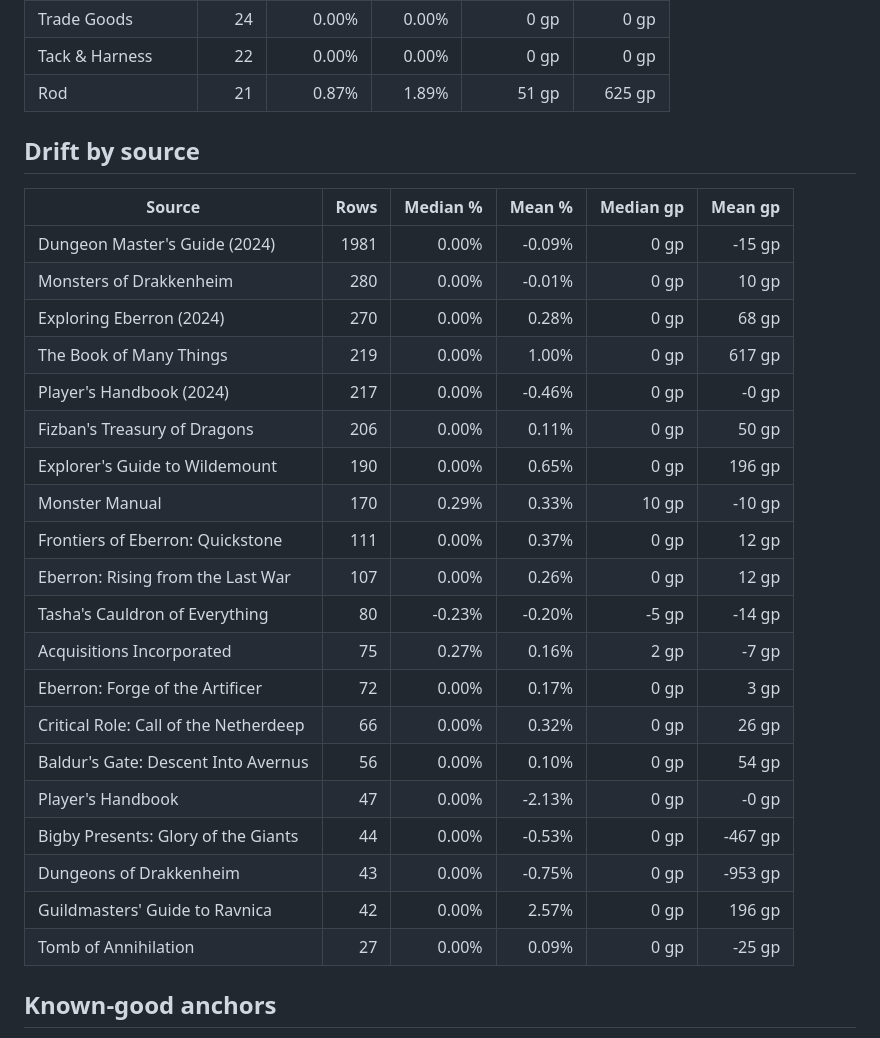
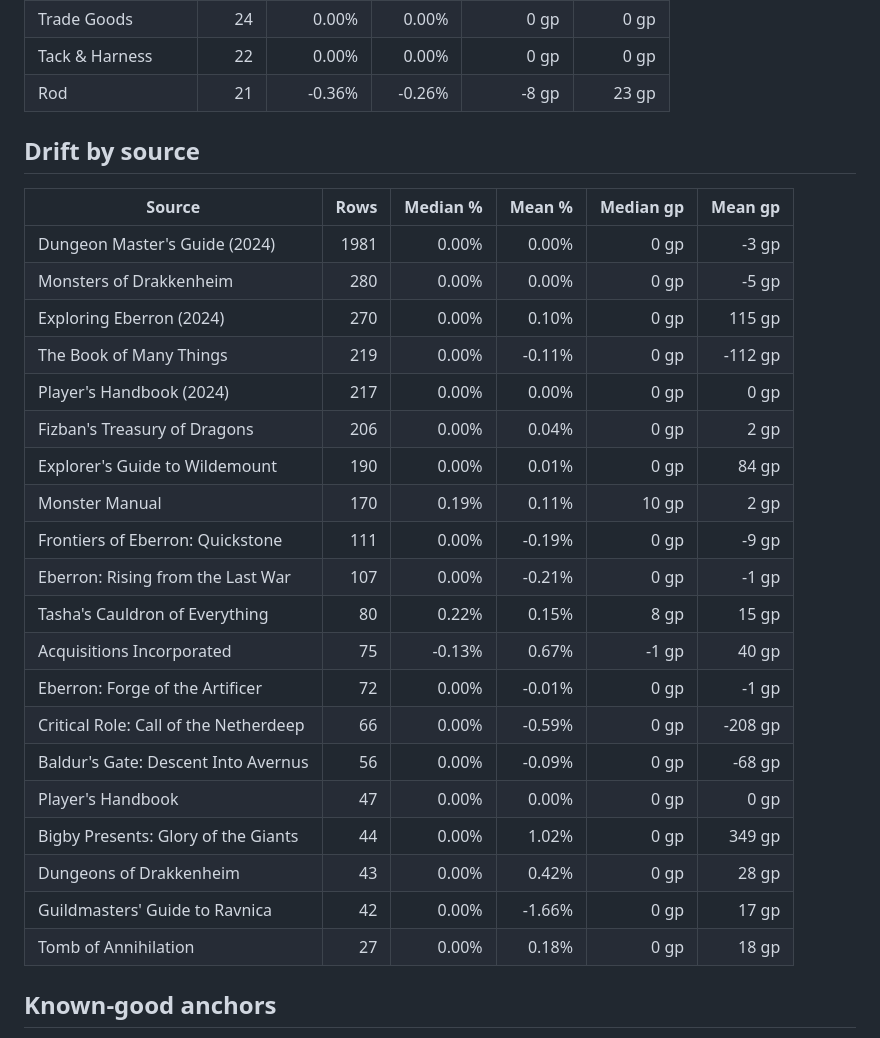
Before and after one commit to octini/pricing_guide_v2, a Markdown page: reports/price_creep_guardrail.md, the part around one of its changes. GitHub-like rendering.

```diff
--- a/reports/price_creep_guardrail.md
+++ b/reports/price_creep_guardrail.md
@@ -64,31 +64,31 @@ Candidate CSV: `output/pricing_guide_candidate.csv`
 | Trade Goods | 24 | 0.00% | 0.00% | 0 gp | 0 gp |
 | Tack & Harness | 22 | 0.00% | 0.00% | 0 gp | 0 gp |
-| Rod | 21 | 0.87% | 1.89% | 51 gp | 625 gp |
+| Rod | 21 | -0.36% | -0.26% | -8 gp | 23 gp |
 
 ## Drift by source
 
 | Source | Rows | Median % | Mean % | Median gp | Mean gp |
 |---|---:|---:|---:|---:|---:|
-| Dungeon Master's Guide (2024) | 1981 | 0.00% | -0.09% | 0 gp | -15 gp |
-| Monsters of Drakkenheim | 280 | 0.00% | -0.01% | 0 gp | 10 gp |
-| Exploring Eberron (2024) | 270 | 0.00% | 0.28% | 0 gp | 68 gp |
-| The Book of Many Things | 219 | 0.00% | 1.00% | 0 gp | 617 gp |
-| Player's Handbook (2024) | 217 | 0.00% | -0.46% | 0 gp | -0 gp |
-| Fizban's Treasury of Dragons | 206 | 0.00% | 0.11% | 0 gp | 50 gp |
-| Explorer's Guide to Wildemount | 190 | 0.00% | 0.65% | 0 gp | 196 gp |
-| Monster Manual | 170 | 0.29% | 0.33% | 10 gp | -10 gp |
-| Frontiers of Eberron: Quickstone | 111 | 0.00% | 0.37% | 0 gp | 12 gp |
-| Eberron: Rising from the Last War | 107 | 0.00% | 0.26% | 0 gp | 12 gp |
-| Tasha's Cauldron of Everything | 80 | -0.23% | -0.20% | -5 gp | -14 gp |
-| Acquisitions Incorporated | 75 | 0.27% | 0.16% | 2 gp | -7 gp |
-| Eberron: Forge of the Artificer | 72 | 0.00% | 0.17% | 0 gp | 3 gp |
-| Critical Role: Call of the Netherdeep | 66 | 0.00% | 0.32% | 0 gp | 26 gp |
-| Baldur's Gate: Descent Into Avernus | 56 | 0.00% | 0.10% | 0 gp | 54 gp |
-| Player's Handbook | 47 | 0.00% | -2.13% | 0 gp | -0 gp |
-| Bigby Presents: Glory of the Giants | 44 | 0.00% | -0.53% | 0 gp | -467 gp |
-| Dungeons of Drakkenheim | 43 | 0.00% | -0.75% | 0 gp | -953 gp |
-| Guildmasters' Guide to Ravnica | 42 | 0.00% | 2.57% | 0 gp | 196 gp |
-| Tomb of Annihilation | 27 | 0.00% | 0.09% | 0 gp | -25 gp |
+| Dungeon Master's Guide (2024) | 1981 | 0.00% | 0.00% | 0 gp | -3 gp |
+| Monsters of Drakkenheim | 280 | 0.00% | 0.00% | 0 gp | -5 gp |
+| Exploring Eberron (2024) | 270 | 0.00% | 0.10% | 0 gp | 115 gp |
+| The Book of Many Things | 219 | 0.00% | -0.11% | 0 gp | -112 gp |
+| Player's Handbook (2024) | 217 | 0.00% | 0.00% | 0 gp | 0 gp |
+| Fizban's Treasury of Dragons | 206 | 0.00% | 0.04% | 0 gp | 2 gp |
+| Explorer's Guide to Wildemount | 190 | 0.00% | 0.01% | 0 gp | 84 gp |
+| Monster Manual | 170 | 0.19% | 0.11% | 10 gp | 2 gp |
+| Frontiers of Eberron: Quickstone | 111 | 0.00% | -0.19% | 0 gp | -9 gp |
+| Eberron: Rising from the Last War | 107 | 0.00% | -0.21% | 0 gp | -1 gp |
+| Tasha's Cauldron of Everything | 80 | 0.22% | 0.15% | 8 gp | 15 gp |
+| Acquisitions Incorporated | 75 | -0.13% | 0.67% | -1 gp | 40 gp |
+| Eberron: Forge of the Artificer | 72 | 0.00% | -0.01% | 0 gp | -1 gp |
+| Critical Role: Call of the Netherdeep | 66 | 0.00% | -0.59% | 0 gp | -208 gp |
+| Baldur's Gate: Descent Into Avernus | 56 | 0.00% | -0.09% | 0 gp | -68 gp |
+| Player's Handbook | 47 | 0.00% | 0.00% | 0 gp | 0 gp |
+| Bigby Presents: Glory of the Giants | 44 | 0.00% | 1.02% | 0 gp | 349 gp |
+| Dungeons of Drakkenheim | 43 | 0.00% | 0.42% | 0 gp | 28 gp |
+| Guildmasters' Guide to Ravnica | 42 | 0.00% | -1.66% | 0 gp | 17 gp |
+| Tomb of Annihilation | 27 | 0.00% | 0.18% | 0 gp | 18 gp |
 
 ## Known-good anchors
 
```
Also changed, not shown: other parts of reports/price_creep_guardrail.md (+124 -124 lines), reports/stealth_removal_impact.md (added, +238 -0 lines).
